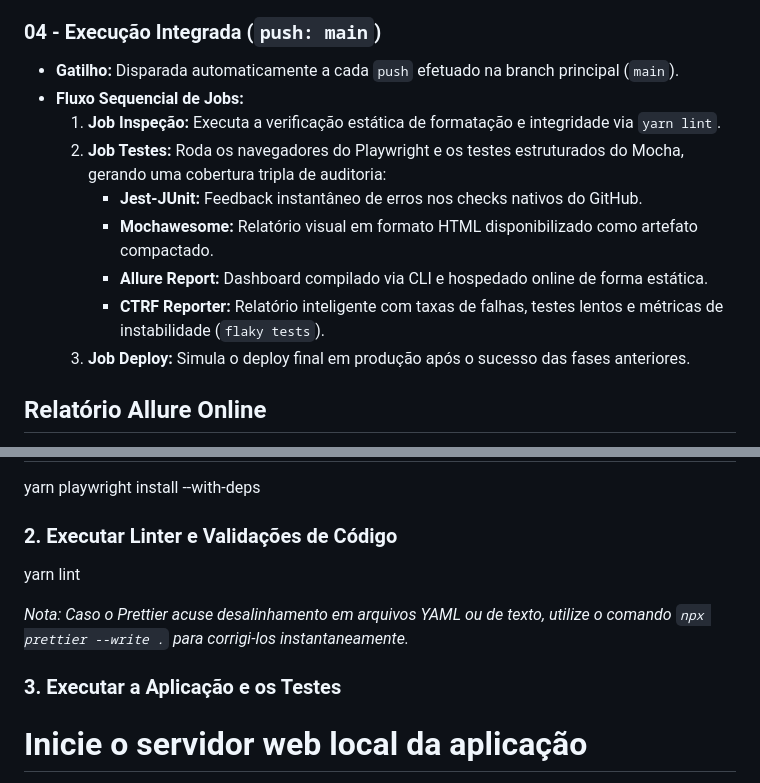
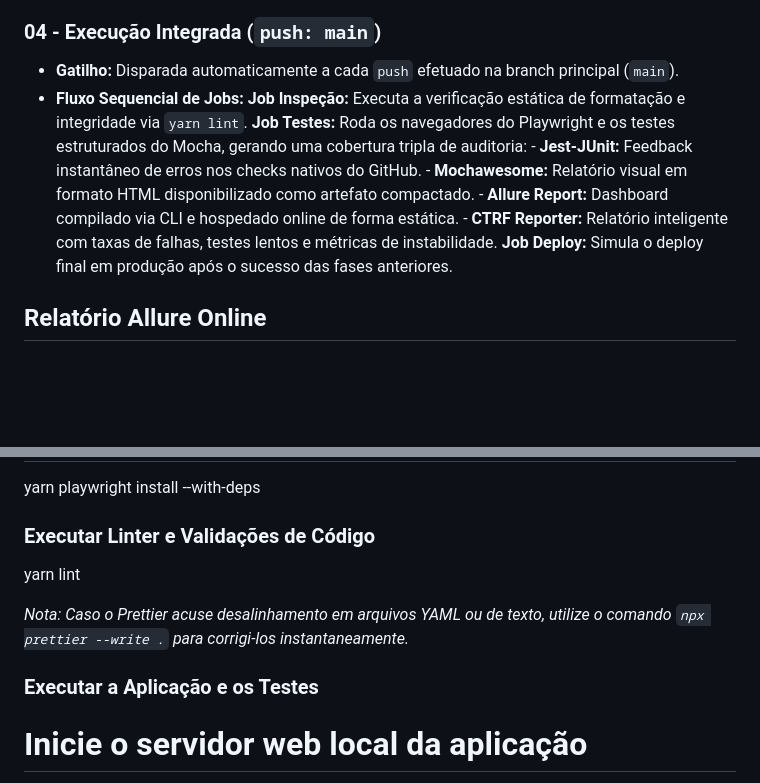
Before and after one commit to MarcelaVdosSantos/ci-trabalho-final, a Markdown page: README.md, 2 parts joined by grey strips. Rendered like a GitHub page; blank space fills up the shorter version.

Commit message:
correção no readme

```diff
--- a/README.md
+++ b/README.md
@@ -35,13 +35,13 @@ As esteiras de automação estão divididas em 4 fluxos complementares dentro da
 
 - **Gatilho:** Disparada automaticamente a cada `push` efetuado na branch principal (`main`).
 - **Fluxo Sequencial de Jobs:**
-  1.  **Job Inspeção:** Executa a verificação estática de formatação e integridade via `yarn lint`.
-  2.  **Job Testes:** Roda os navegadores do Playwright e os testes estruturados do Mocha, gerando uma cobertura tripla de auditoria:
+    **Job Inspeção:** Executa a verificação estática de formatação e integridade via `yarn lint`.
+    **Job Testes:** Roda os navegadores do Playwright e os testes estruturados do Mocha, gerando uma cobertura tripla de auditoria:
       - **Jest-JUnit:** Feedback instantâneo de erros nos checks nativos do GitHub.
       - **Mochawesome:** Relatório visual em formato HTML disponibilizado como artefato compactado.
       - **Allure Report:** Dashboard compilado via CLI e hospedado online de forma estática.
-      - **CTRF Reporter:** Relatório inteligente com taxas de falhas, testes lentos e métricas de instabilidade (`flaky tests`).
-  3.  **Job Deploy:** Simula o deploy final em produção após o sucesso das fases anteriores.
+      - **CTRF Reporter:** Relatório inteligente com taxas de falhas, testes lentos e métricas de instabilidade.
+    **Job Deploy:** Simula o deploy final em produção após o sucesso das fases anteriores.
 
 ## Relatório Allure Online
 
@@ -73,13 +73,13 @@ yarn install
 
 yarn playwright install --with-deps
 
-### 2. Executar Linter e Validações de Código
+### Executar Linter e Validações de Código
 
 yarn lint
 
 _Nota: Caso o Prettier acuse desalinhamento em arquivos YAML ou de texto, utilize o comando `npx prettier --write .` para corrigi-los instantaneamente._
 
-### 3. Executar a Aplicação e os Testes
+### Executar a Aplicação e os Testes
 
 # Inicie o servidor web local da aplicação
 
```
